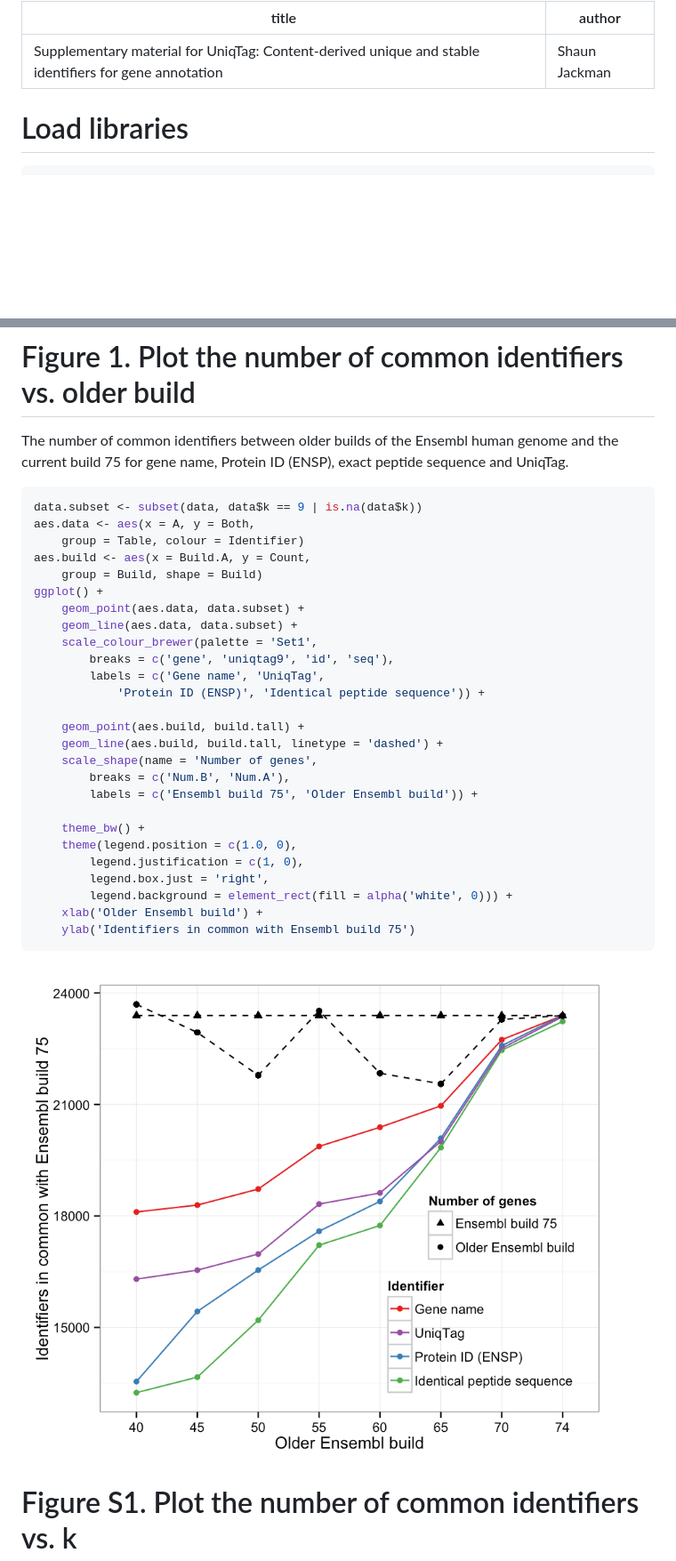
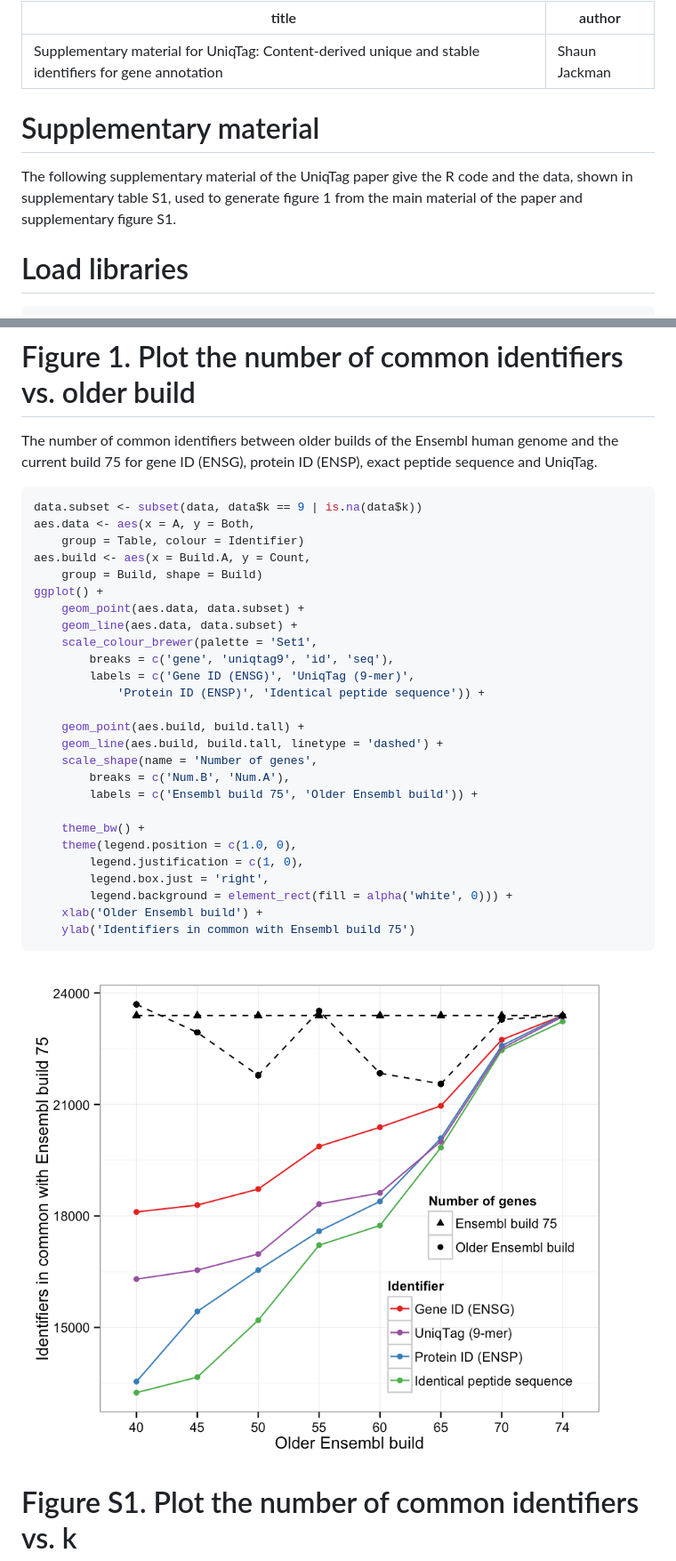
Before and after one commit to sjackman/uniqtag-data, a Markdown page: README.md, 2 parts joined by grey strips. Shown: that part at 89% size. GitHub-like rendering; pictures changed too: figure/ensembl.png; blank space fills up the shorter version.

````diff
--- a/README.md
+++ b/README.md
@@ -2,6 +2,10 @@
 title: 'Supplementary material for UniqTag: Content-derived unique and stable identifiers for gene annotation'
 author: 'Shaun Jackman'
 ---
+
+# Supplementary material
+
+The following supplementary material of the UniqTag paper give the R code and the data, shown in supplementary table S1, used to generate figure 1 from the main material of the paper and supplementary figure S1.
 
 
 
@@ -33,7 +37,7 @@ build.tall <- melt(build.wide, id.vars = c('Build.A', 'Build.B'),
 ```
 
 # Figure 1. Plot the number of common identifiers vs. older build
-The number of common identifiers between older builds of the Ensembl human genome and the current build 75 for gene name, Protein ID (ENSP), exact peptide sequence and UniqTag.
+The number of common identifiers between older builds of the Ensembl human genome and the current build 75 for gene ID (ENSG), protein ID (ENSP), exact peptide sequence and UniqTag.
 
 ```r
 data.subset <- subset(data, data$k == 9 | is.na(data$k))
@@ -46,7 +50,7 @@ ggplot() +
 	geom_line(aes.data, data.subset) +
 	scale_colour_brewer(palette = 'Set1',
 		breaks = c('gene', 'uniqtag9', 'id', 'seq'),
-		labels = c('Gene name', 'UniqTag',
+		labels = c('Gene ID (ENSG)', 'UniqTag (9-mer)',
 			'Protein ID (ENSP)', 'Identical peptide sequence')) +
 
 	geom_point(aes.build, build.tall) +
````
Also changed, not shown: other parts of README.md (+1 -1 lines), figure/k.png, 2 other files.
